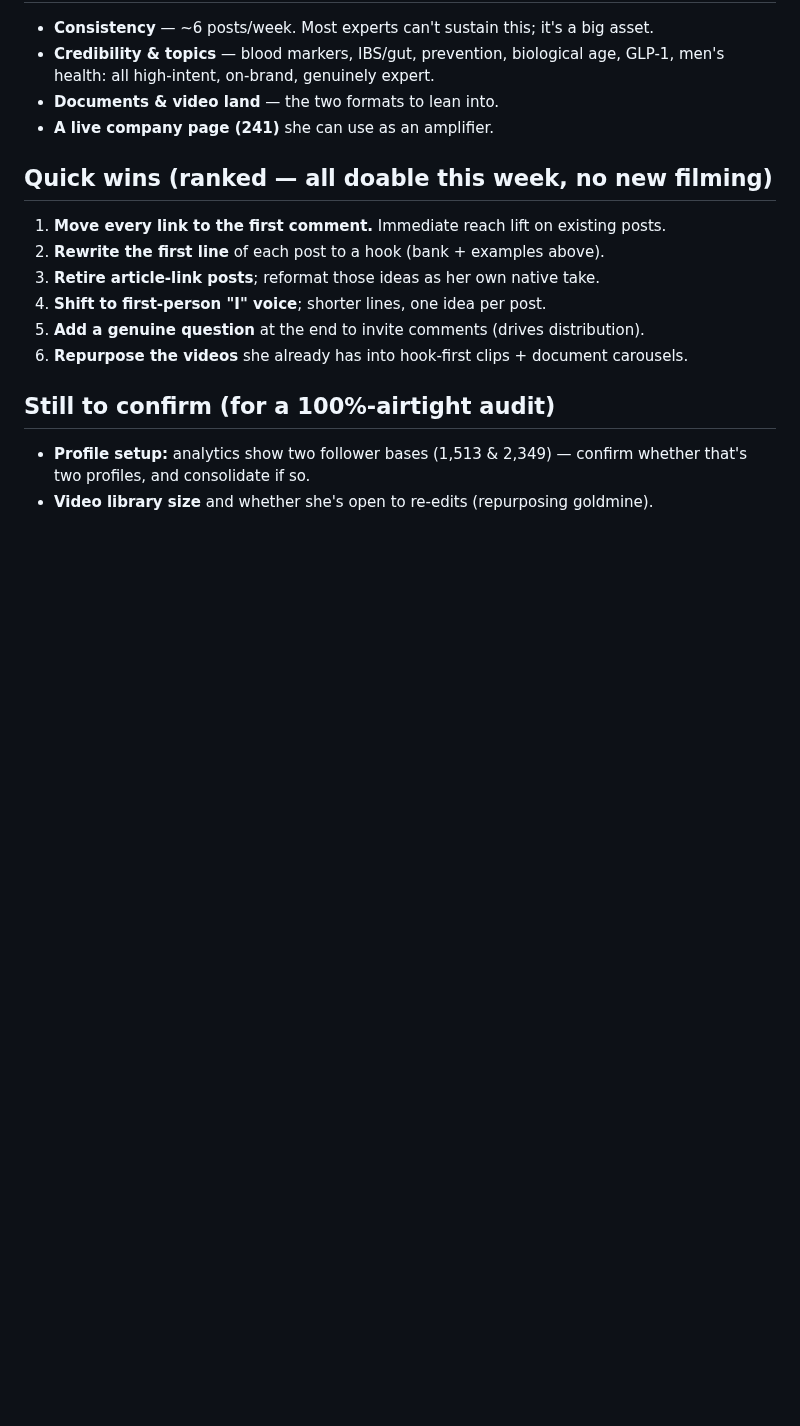
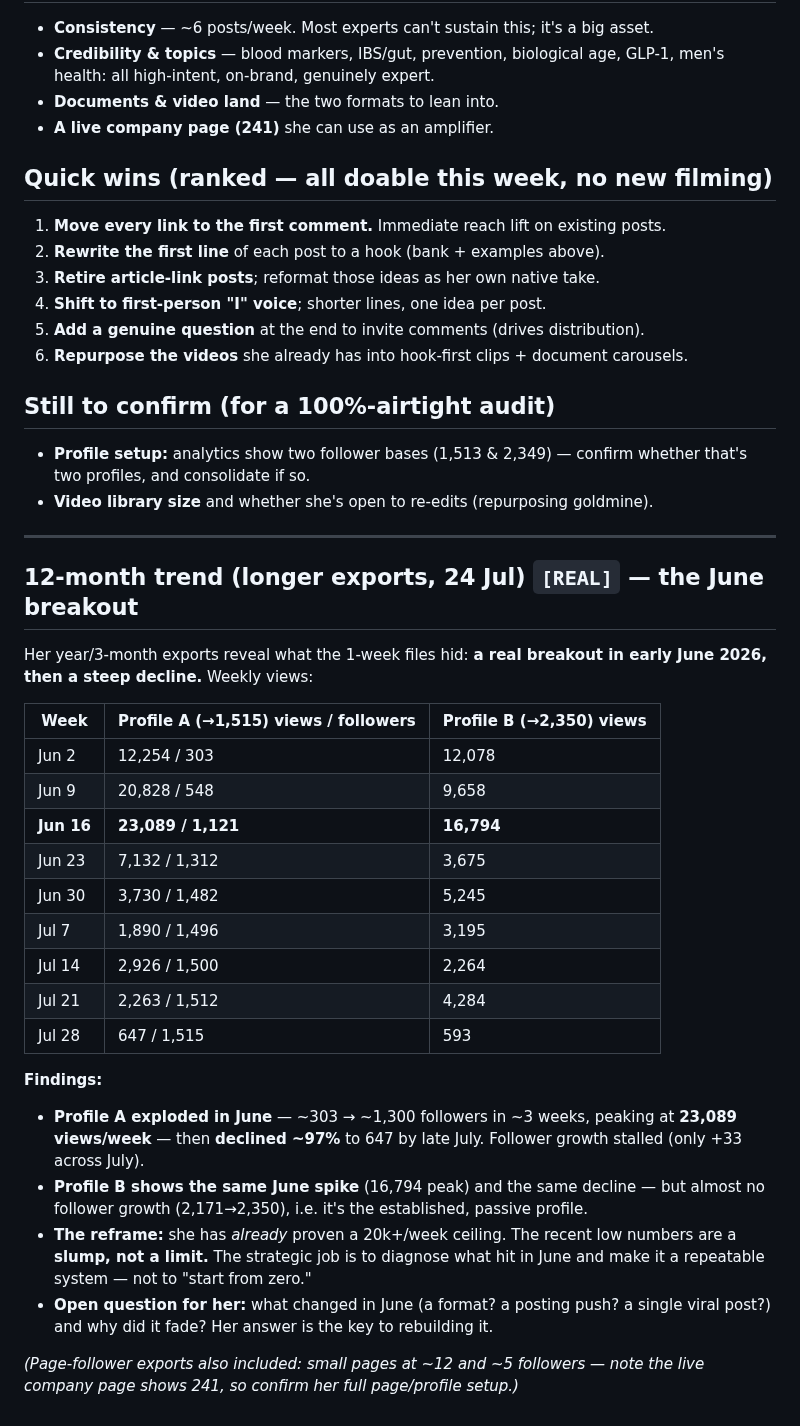
Before and after one commit to wilba-audit/wilba-audit, a Markdown page: outputs/schoeman/linkedin-content-review.md, the part around the change. Drawn GitHub-style; blank space fills up the shorter version.

Commit message:
Add 12-month LinkedIn trend: June breakout (23k views/wk) then ~97% decline
Co-Authored-By: Claude Opus 4.8 <noreply@anthropic.com>
Claude-Session: https://claude.ai/code/session_01MxYL1qBW4G9QUa724peURw

```diff
--- a/outputs/schoeman/linkedin-content-review.md
+++ b/outputs/schoeman/linkedin-content-review.md
@@ -91,3 +91,37 @@ pulled the most *comments*. She has the instinct; it's just not applied every ti
 - **Profile setup:** analytics show two follower bases (1,513 & 2,349) — confirm
   whether that's two profiles, and consolidate if so.
 - **Video library size** and whether she's open to re-edits (repurposing goldmine).
+
+---
+
+## 12-month trend (longer exports, 24 Jul) `[REAL]` — the June breakout
+
+Her year/3-month exports reveal what the 1-week files hid: **a real breakout in
+early June 2026, then a steep decline.** Weekly views:
+
+| Week | Profile A (→1,515) views / followers | Profile B (→2,350) views |
+|---|--|--|
+| Jun 2 | 12,254 / 303 | 12,078 |
+| Jun 9 | 20,828 / 548 | 9,658 |
+| **Jun 16** | **23,089 / 1,121** | **16,794** |
+| Jun 23 | 7,132 / 1,312 | 3,675 |
+| Jun 30 | 3,730 / 1,482 | 5,245 |
+| Jul 7 | 1,890 / 1,496 | 3,195 |
+| Jul 14 | 2,926 / 1,500 | 2,264 |
+| Jul 21 | 2,263 / 1,512 | 4,284 |
+| Jul 28 | 647 / 1,515 | 593 |
+
+**Findings:**
+- **Profile A exploded in June** — ~303 → ~1,300 followers in ~3 weeks, peaking at
+  **23,089 views/week** — then **declined ~97%** to 647 by late July. Follower
+  growth stalled (only +33 across July).
+- **Profile B shows the same June spike** (16,794 peak) and the same decline —
+  but almost no follower growth (2,171→2,350), i.e. it's the established, passive profile.
+- **The reframe:** she has *already* proven a 20k+/week ceiling. The recent low
+  numbers are a **slump, not a limit.** The strategic job is to diagnose what hit
+  in June and make it a repeatable system — not to "start from zero."
+- **Open question for her:** what changed in June (a format? a posting push? a
+  single viral post?) and why did it fade? Her answer is the key to rebuilding it.
+
+*(Page-follower exports also included: small pages at ~12 and ~5 followers — note
+the live company page shows 241, so confirm her full page/profile setup.)*
```
